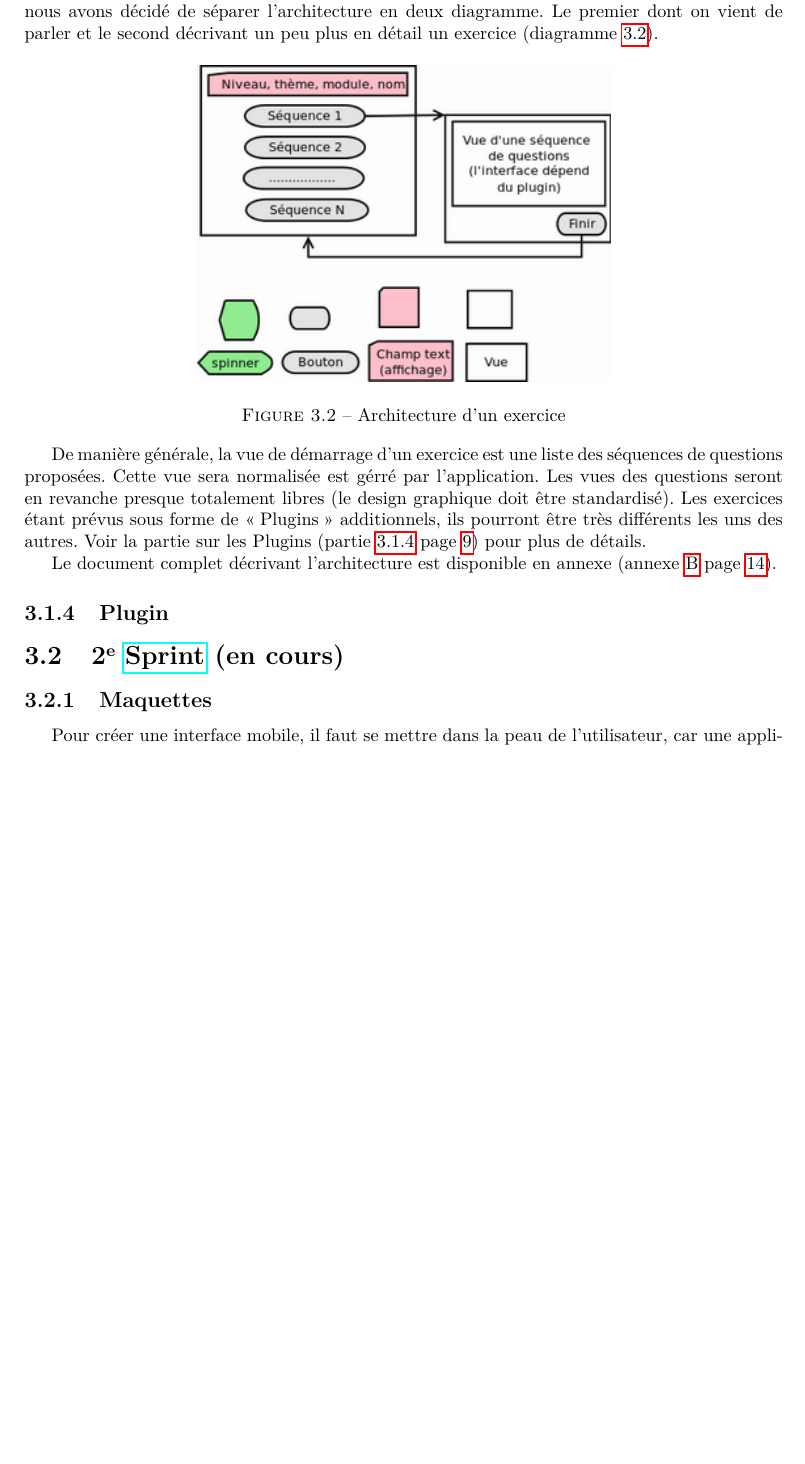
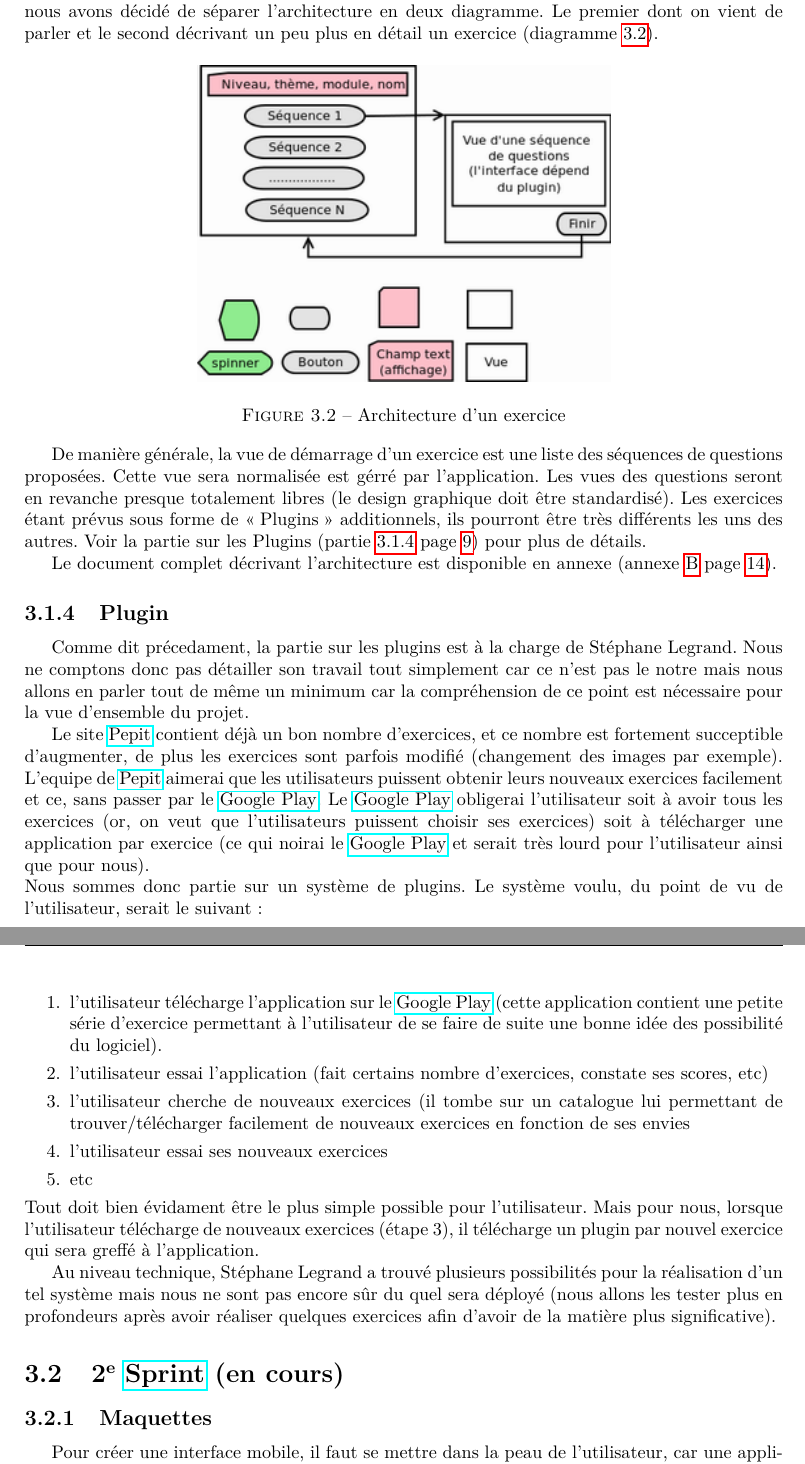
Before and after one commit to jponcy/pepitMobil-rapport, a LaTeX document (rapport.tex, which reads list_newcommand.tex, plugins.tex): part of page 10 of 21 before the commit and two parts of pages 10 and 11 of 21 after it, the two joined at a grey line, cut so that both start at the same text, the shorter picture padded with empty space. Compiled offline with pdfLaTeX.

Commit message:
#38 - first edition

```diff
--- a/list_newcommand.tex
+++ b/list_newcommand.tex
@@ -20,6 +20,8 @@
 
 %%%%%%%%%%%%%%%%%%%%%%%%%%%%%%%%%%%%%%%%%%%%%%%%%%%%%%%%%% macros techniques
 \newcommand{\android}{\href{http://fr.wikipedia.org/wiki/Android}{\textbf{A}ndroid}}
+\newcommand{\market}{\gp}
+\newcommand{\gp}{\href{http://fr.wikipedia.org/wiki/Google_Play}{Google Play}}
 \newcommand{\google}{Google}
 \newcommand{\googleDrive}{\google{} Drive}
 \newcommand{\os}{\href{http://fr.wikipedia.org/wiki/Syst\%C3\%A8me_d'exploitation}{Système d'Exploitation}}
--- a/plugins.tex
+++ b/plugins.tex
@@ -0,0 +1,16 @@
+Comme dit précedament, la partie sur les plugins est à la charge de \etudiantSL{}. Nous ne comptons donc pas détailler son travail tout simplement car ce n'est pas le notre mais nous allons en parler tout de même un minimum car la compréhension de ce point est nécessaire pour la vue d'ensemble du projet.
+
+%Il est important de savoir que l'équipe de \pepit{} aimerait pouvoir rajouter des exercices facilement sans dépendre de nous par la suite et sans avoir besoin d'apprendre à faire des programmes \android{}.\newline
+Le site \pepit{} contient déjà un bon nombre d'exercices, et ce nombre est fortement succeptible d'augmenter, de plus les exercices sont parfois modifié (changement des images par exemple). L'equipe de \pepit{} aimerai que les utilisateurs puissent obtenir leurs nouveaux exercices facilement et ce, sans passer par le \market{}. Le \market{} obligerai l'utilisateur soit à avoir tous les exercices (or, on veut que l'utilisateurs puissent choisir ses exercices) soit à télécharger une application par exercice (ce qui noirai le \market{} et serait très lourd pour l'utilisateur ainsi que pour nous).
+\newline
+Nous sommes donc partie sur un système de \plugins{}. Le système voulu, du point de vu de l'utilisateur, serait le suivant:
+\begin{enumerate}
+	\item l'utilisateur télécharge l'application sur le \market{} (cette application contient une petite série d'exercice permettant à l'utilisateur de se faire de suite une bonne idée des possibilité du logiciel).
+	\item l'utilisateur essai l'application (fait certains nombre d'exercices, constate ses scores, etc)
+	\item l'utilisateur cherche de nouveaux exercices (il tombe sur un catalogue lui permettant de trouver/télécharger facilement de nouveaux exercices en fonction de ses envies
+	\item l'utilisateur essai ses nouveaux exercices
+	\item etc
+\end{enumerate}
+Tout doit bien évidament être le plus simple possible pour l'utilisateur. Mais pour nous, lorsque l'utilisateur télécharge de nouveaux exercices (étape 3), il télécharge un plugin par nouvel exercice qui sera greffé à l'application.
+
+Au niveau technique, \etudiantSL{} a trouvé plusieurs possibilités pour la réalisation d'un tel système mais nous ne sont pas encore sûr du quel sera déployé (nous allons les tester plus en profondeurs après avoir réaliser quelques exercices afin d'avoir de la matière plus significative).
```
